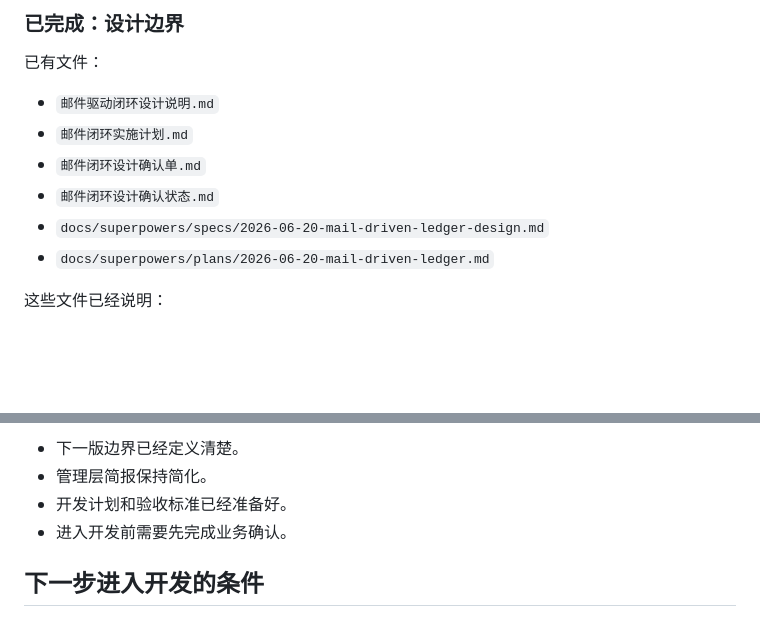
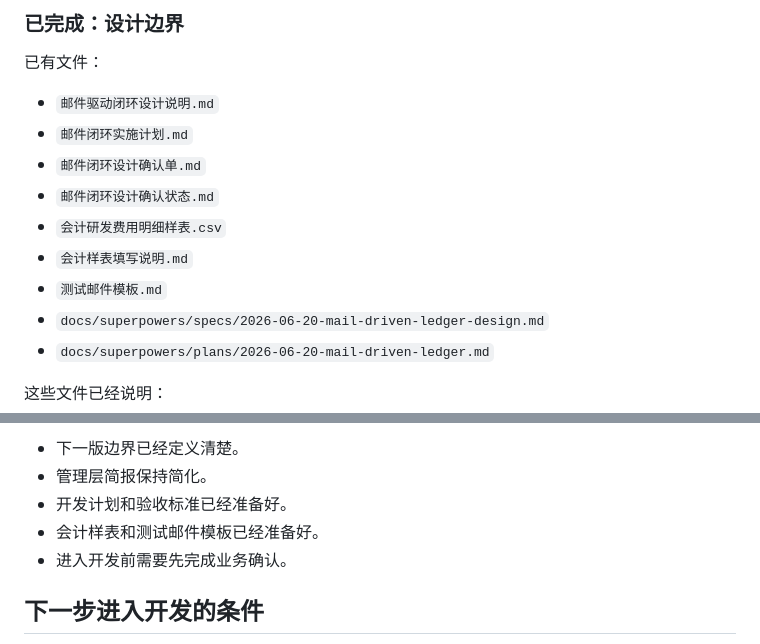
Before and after one commit to chenyin577-creator/synbiome-government-subsidy-, a Markdown page: 邮件闭环完成度审计.md, 2 parts joined by grey strips. Rendered like a GitHub page; blank space fills up the shorter version.

Commit message:
Add accountant ledger sample templates

```diff
--- a/邮件闭环完成度审计.md
+++ b/邮件闭环完成度审计.md
@@ -33,6 +33,9 @@
 - `邮件闭环实施计划.md`
 - `邮件闭环设计确认单.md`
 - `邮件闭环设计确认状态.md`
+- `会计研发费用明细样表.csv`
+- `会计样表填写说明.md`
+- `测试邮件模板.md`
 - `docs/superpowers/specs/2026-06-20-mail-driven-ledger-design.md`
 - `docs/superpowers/plans/2026-06-20-mail-driven-ledger.md`
 
@@ -103,6 +106,7 @@
 - 下一版边界已经定义清楚。
 - 管理层简报保持简化。
 - 开发计划和验收标准已经准备好。
+- 会计样表和测试邮件模板已经准备好。
 - 进入开发前需要先完成业务确认。
 
 ## 下一步进入开发的条件
```
